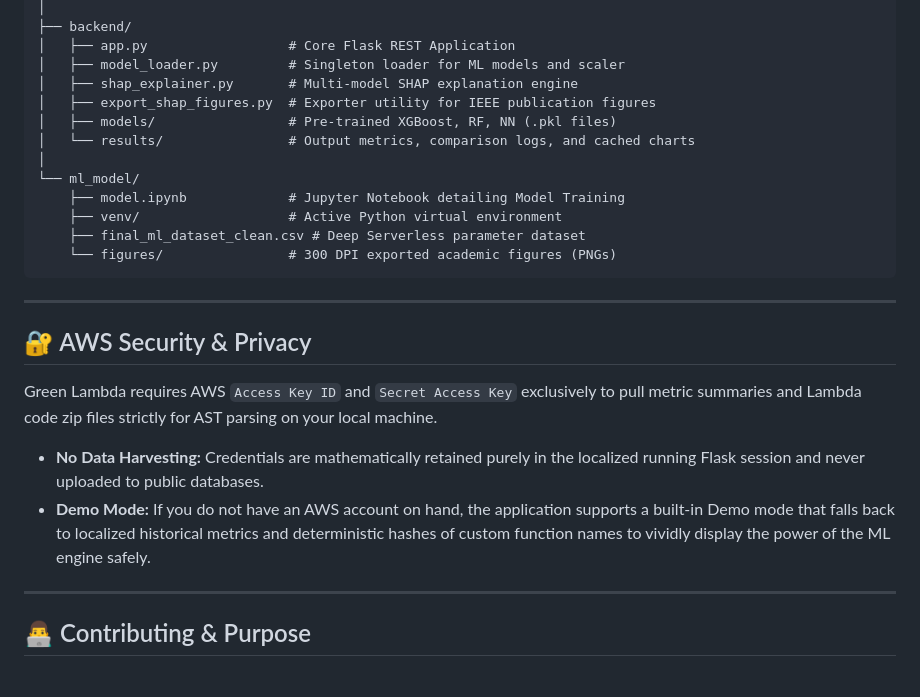
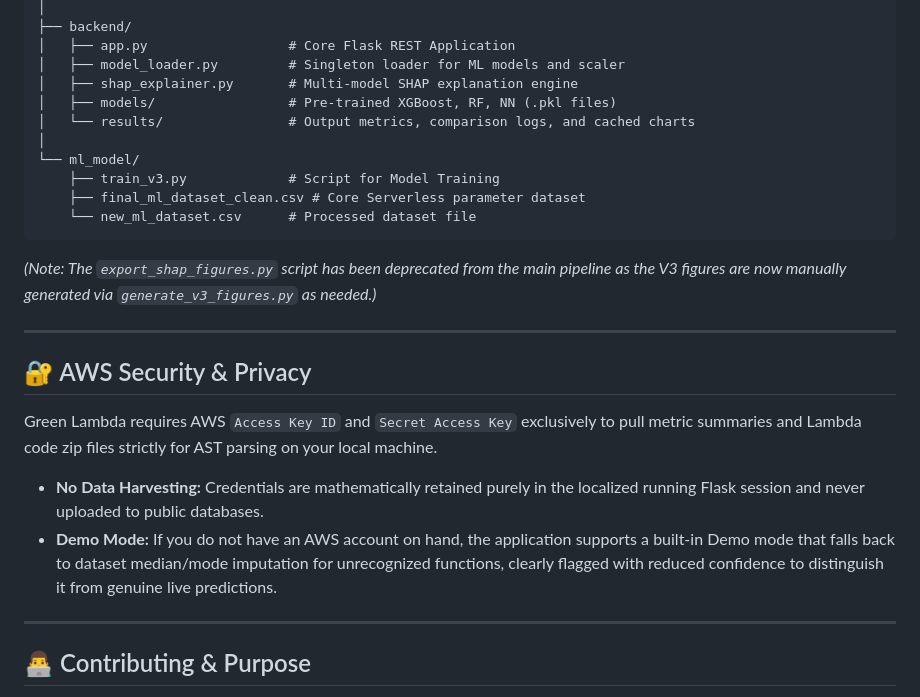
Before and after one commit to ParamPatil-03/Green_Lambda, a Markdown page: README.md, the part around one of its changes. GitHub-like rendering.

````diff
--- a/README.md
+++ b/README.md
@@ -126,16 +142,16 @@ For Windows users, we provide a unified startup script to streamline backend ini
 │   ├── app.py                  # Core Flask REST Application
 │   ├── model_loader.py         # Singleton loader for ML models and scaler
 │   ├── shap_explainer.py       # Multi-model SHAP explanation engine
-│   ├── export_shap_figures.py  # Exporter utility for IEEE publication figures
 │   ├── models/                 # Pre-trained XGBoost, RF, NN (.pkl files)
 │   └── results/                # Output metrics, comparison logs, and cached charts
 │
 └── ml_model/
-    ├── model.ipynb             # Jupyter Notebook detailing Model Training
-    ├── venv/                   # Active Python virtual environment
-    ├── final_ml_dataset_clean.csv # Deep Serverless parameter dataset
-    └── figures/                # 300 DPI exported academic figures (PNGs)
+    ├── train_v3.py             # Script for Model Training
+    ├── final_ml_dataset_clean.csv # Core Serverless parameter dataset
+    └── new_ml_dataset.csv      # Processed dataset file
 ```
+
+*(Note: The `export_shap_figures.py` script has been deprecated from the main pipeline as the V3 figures are now manually generated via `generate_v3_figures.py` as needed.)*
 
 ---
 
@@ -144,7 +160,7 @@ For Windows users, we provide a unified startup script to streamline backend ini
 Green Lambda requires AWS `Access Key ID` and `Secret Access Key` exclusively to pull metric summaries and Lambda code zip files strictly for AST parsing on your local machine.
 
 - **No Data Harvesting:** Credentials are mathematically retained purely in the localized running Flask session and never uploaded to public databases.
-- **Demo Mode:** If you do not have an AWS account on hand, the application supports a built-in Demo mode that falls back to localized historical metrics and deterministic hashes of custom function names to vividly display the power of the ML engine safely.
+- **Demo Mode:** If you do not have an AWS account on hand, the application supports a built-in Demo mode that falls back to dataset median/mode imputation for unrecognized functions, clearly flagged with reduced confidence to distinguish it from genuine live predictions.
 
 ---
 
````
Also changed, not shown: other parts of README.md (+44 -28 lines).
